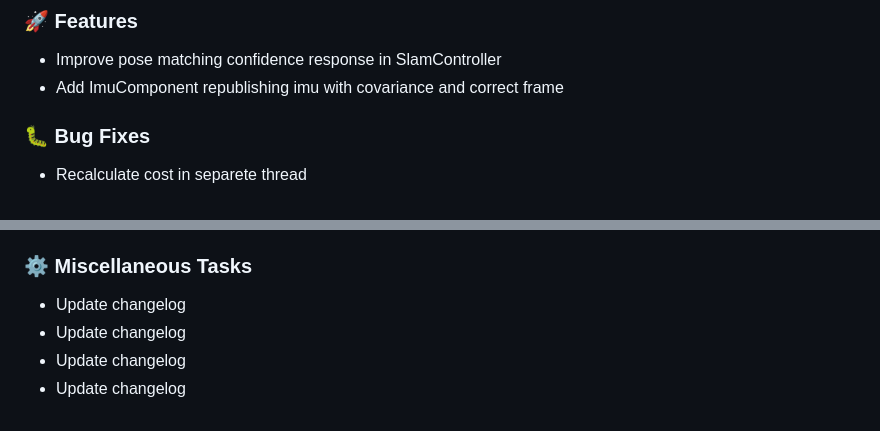
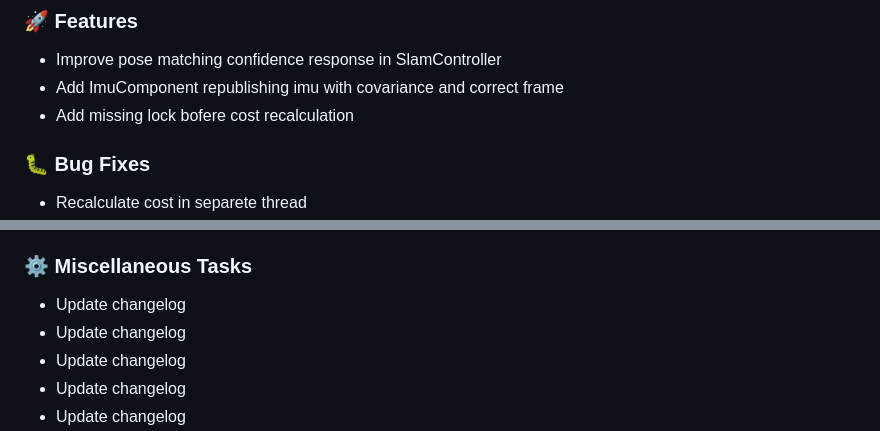
Before and after one commit to Jimmie14/fit-bpc-prp, a Markdown page: CHANGELOG.md, 2 parts joined by grey strips. GitHub-like rendering.

Commit message:
ci: update changelog

```diff
--- a/CHANGELOG.md
+++ b/CHANGELOG.md
@@ -4,6 +4,7 @@
 
 - Improve pose matching confidence response in SlamController
 - Add ImuComponent republishing imu with covariance and correct frame
+- Add missing lock bofere cost recalculation
 
 ### 🐛 Bug Fixes
 
@@ -21,6 +22,7 @@
 
 ### ⚙️ Miscellaneous Tasks
 
+- Update changelog
 - Update changelog
 - Update changelog
 - Update changelog
```
